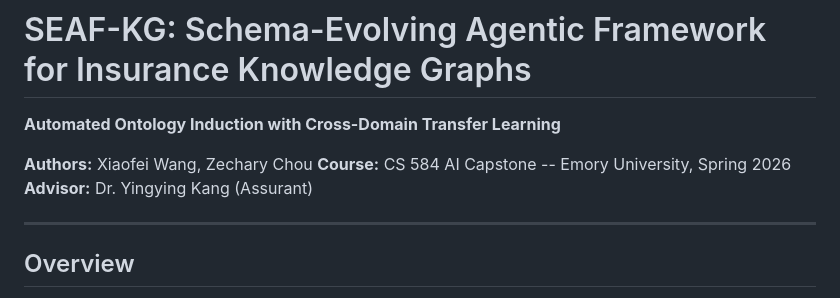
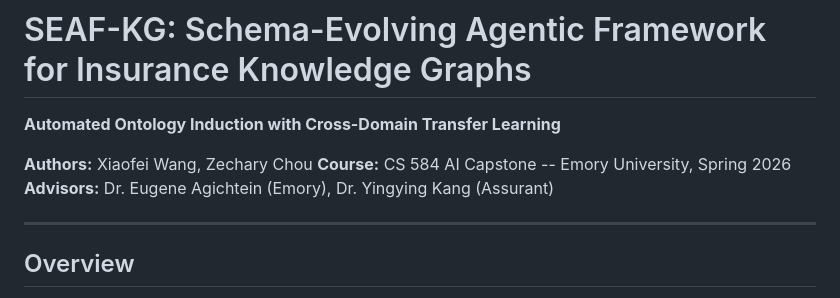
Before and after one commit to xiw-1202/Agentic-Data-Fusion-for-Insurance-Knowledge-Graphs, a Markdown page: README.MD, the part around the change. GitHub-like rendering.

Commit message:
docs: fix advisor attribution — add Dr. Agichtein (Emory)

```diff
--- a/README.MD
+++ b/README.MD
@@ -4,7 +4,7 @@
 
 **Authors:** Xiaofei Wang, Zechary Chou
 **Course:** CS 584 AI Capstone -- Emory University, Spring 2026
-**Advisor:** Dr. Yingying Kang (Assurant)
+**Advisors:** Dr. Eugene Agichtein (Emory), Dr. Yingying Kang (Assurant)
 
 ---
 
```
